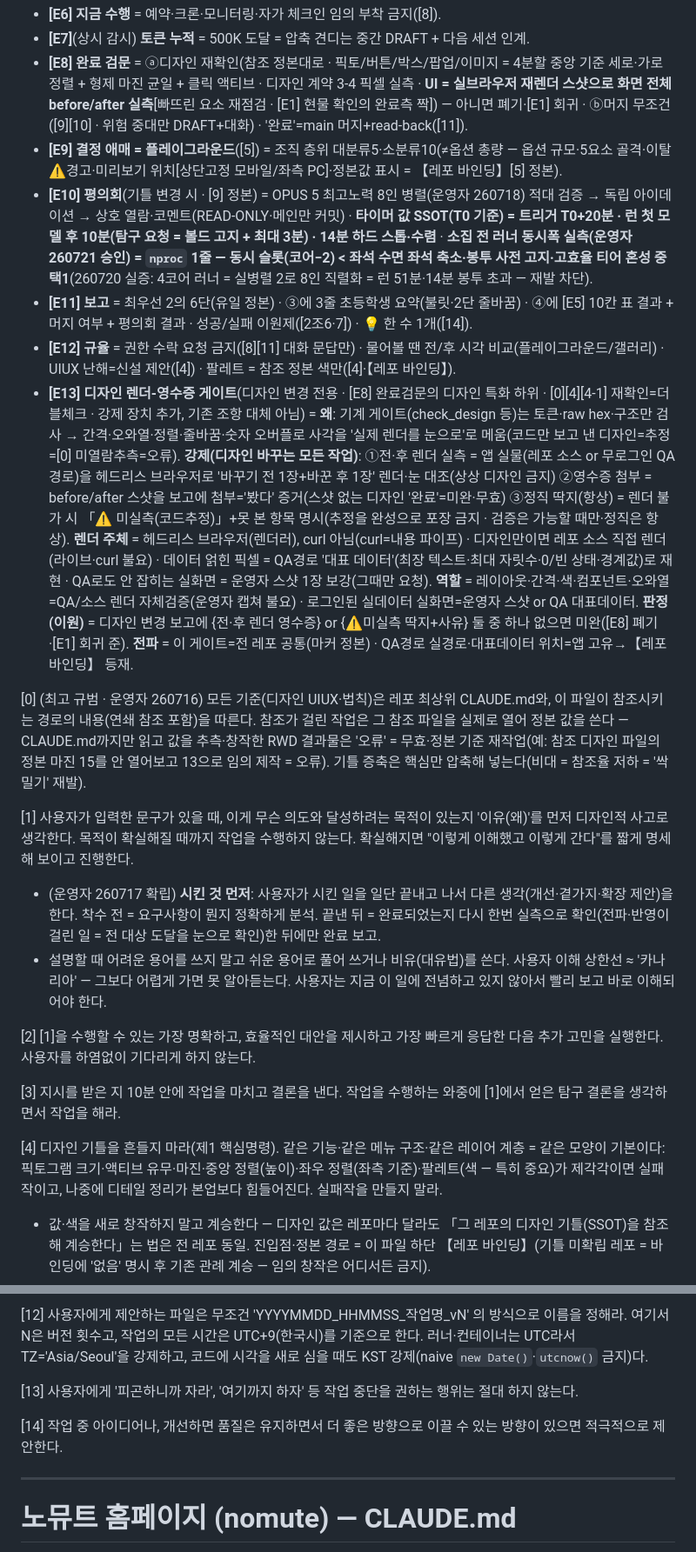
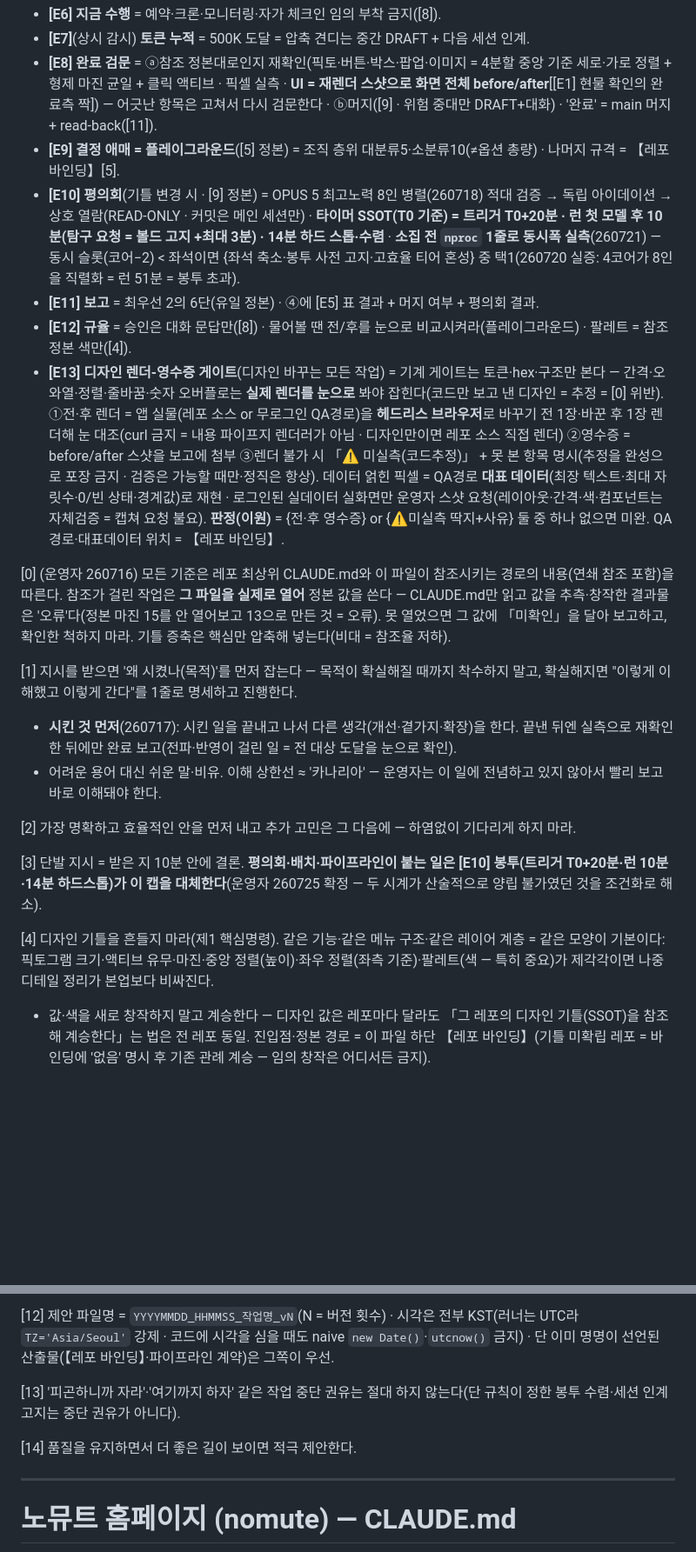
Before and after one commit to muteno/nomute_homepage, a Markdown page: CLAUDE.md, 2 parts joined by grey strips. Shown at 87% size. GitHub-like rendering; blank space fills up the shorter version.

Commit message:
chore: CLAUDE.md 공통 골격 동기화 (nomute-editor@e74329b) (#32)

```diff
--- a/CLAUDE.md
+++ b/CLAUDE.md
@@ -41,23 +41,23 @@
 - **[E6] 지금 수행** = 예약·크론·모니터링·자가 체크인 임의 부착 금지([8]).
 - **[E7]**(상시 감시) **토큰 누적** = 500K 도달 = 압축 견디는 중간 DRAFT + 다음 세션 인계.
-- **[E8] 완료 검문** = ⓐ디자인 재확인(참조 정본대로 · 픽토/버튼/박스/팝업/이미지 = 4분할 중앙 기준 세로·가로 정렬 + 형제 마진 균일 + 클릭 액티브 · 디자인 계약 3-4 픽셀 실측 · **UI = 실브라우저 재렌더 스샷으로 화면 전체 before/after 실측**[빠뜨린 요소 재점검 · [E1] 현물 확인의 완료측 짝]) — 아니면 폐기·[E1] 회귀 · ⓑ머지 무조건([9][10] · 위험 중대만 DRAFT+대화) · '완료'=main 머지+read-back([11]).
-- **[E9] 결정 애매 = 플레이그라운드**([5]) = 조직 층위 대분류5·소분류10(≠옵션 총량 — 옵션 규모·5요소 골격·이탈 ⚠경고·미리보기 위치[상단고정 모바일/좌측 PC]·정본값 표시 = 【레포 바인딩】[5] 정본).
-- **[E10] 평의회**(기틀 변경 시 · [9] 정본) = OPUS 5 최고노력 8인 병렬(운영자 260718) 적대 검증 → 독립 아이데이션 → 상호 열람·코멘트(READ-ONLY·메인만 커밋) · **타이머 값 SSOT(T0 기준) = 트리거 T0+20분 · 런 첫 모델 후 10분(탐구 요청 = 볼드 고지 + 최대 3분) · 14분 하드 스톱·수렴** · **소집 전 러너 동시폭 실측(운영자 260721 승인) = `nproc` 1줄 — 동시 슬롯(코어−2) < 좌석 수면 좌석 축소·봉투 사전 고지·고효율 티어 혼성 중 택1**(260720 실증: 4코어 러너 = 실병렬 2로 8인 직렬화 = 런 51분·14분 봉투 초과 — 재발 차단).
-- **[E11] 보고** = 최우선 2의 6단(유일 정본) · ③에 3줄 초등학생 요약(불릿·2단 줄바꿈) · ④에 [E5] 10칸 표 결과 + 머지 여부 + 평의회 결과 · 성공/실패 이원제([2조6·7]) · 💡 한 수 1개([14]).
-- **[E12] 규율** = 권한 수락 요청 금지([8][11] 대화 문답만) · 물어볼 땐 전/후 시각 비교(플레이그라운드/갤러리) · UIUX 난해=신설 제안([4]) · 팔레트 = 참조 정본 색만([4]·【레포 바인딩】).
-- **[E13] 디자인 렌더-영수증 게이트**(디자인 변경 전용 · [E8] 완료검문의 디자인 특화 하위 · [0][4][4-1] 재확인=더블체크 · 강제 장치 추가, 기존 조항 대체 아님) = **왜**: 기계 게이트(check_design 등)는 토큰·raw hex·구조만 검사 → 간격·오와열·정렬·줄바꿈·숫자 오버플로 사각을 '실제 렌더를 눈으로'로 메움(코드만 보고 낸 디자인=추정=[0] 미열람추측=오류). **강제(디자인 바꾸는 모든 작업)**: ①전·후 렌더 실측 = 앱 실물(레포 소스 or 무로그인 QA경로)을 헤드리스 브라우저로 '바꾸기 전 1장+바꾼 후 1장' 렌더·눈 대조(상상 디자인 금지) ②영수증 첨부 = before/after 스샷을 보고에 첨부='봤다' 증거(스샷 없는 디자인 '완료'=미완·무효) ③정직 딱지(항상) = 렌더 불가 시 「⚠ 미실측(코드추정)」+못 본 항목 명시(추정을 완성으로 포장 금지 · 검증은 가능할 때만·정직은 항상). **렌더 주체** = 헤드리스 브라우저(렌더러), curl 아님(curl=내용 파이프) · 디자인만이면 레포 소스 직접 렌더(라이브·curl 불요) · 데이터 얽힌 픽셀 = QA경로 '대표 데이터'(최장 텍스트·최대 자릿수·0/빈 상태·경계값)로 재현 · QA로도 안 잡히는 실화면 = 운영자 스샷 1장 보강(그때만 요청). **역할** = 레이아웃·간격·색·컴포넌트·오와열=QA/소스 렌더 자체검증(운영자 캡쳐 불요) · 로그인된 실데이터 실화면=운영자 스샷 or QA 대표데이터. **판정(이원)** = 디자인 변경 보고에 {전·후 렌더 영수증} or {⚠미실측 딱지+사유} 둘 중 하나 없으면 미완([E8] 폐기·[E1] 회귀 준). **전파** = 이 게이트=전 레포 공통(마커 정본) · QA경로 실경로·대표데이터 위치=앱 고유→【레포 바인딩】 등재.
+- **[E8] 완료 검문** = ⓐ참조 정본대로인지 재확인(픽토·버튼·박스·팝업·이미지 = 4분할 중앙 기준 세로·가로 정렬 + 형제 마진 균일 + 클릭 액티브 · 픽셀 실측 · **UI = 재렌더 스샷으로 화면 전체 before/after**[[E1] 현물 확인의 완료측 짝]) — 어긋난 항목은 고쳐서 다시 검문한다 · ⓑ머지([9] · 위험 중대만 DRAFT+대화) · '완료' = main 머지 + read-back([11]).
+- **[E9] 결정 애매 = 플레이그라운드**([5] 정본) = 조직 층위 대분류5·소분류10(≠옵션 총량) · 나머지 규격 = 【레포 바인딩】[5].
+- **[E10] 평의회**(기틀 변경 시 · [9] 정본) = OPUS 5 최고노력 8인 병렬(260718) 적대 검증 → 독립 아이데이션 → 상호 열람(READ-ONLY · 커밋은 메인 세션만) · **타이머 SSOT(T0 기준) = 트리거 T0+20분 · 런 첫 모델 후 10분(탐구 요청 = 볼드 고지 +최대 3분) · 14분 하드 스톱·수렴** · **소집 전 `nproc` 1줄로 동시폭 실측**(260721) — 동시 슬롯(코어−2) < 좌석이면 {좌석 축소·봉투 사전 고지·고효율 티어 혼성} 중 택1(260720 실증: 4코어가 8인을 직렬화 = 런 51분 = 봉투 초과).
+- **[E11] 보고** = 최우선 2의 6단(유일 정본) · ④에 [E5] 표 결과 + 머지 여부 + 평의회 결과.
+- **[E12] 규율** = 승인은 대화 문답만([8]) · 물어볼 땐 전/후를 눈으로 비교시켜라(플레이그라운드) · 팔레트 = 참조 정본 색만([4]).
+- **[E13] 디자인 렌더-영수증 게이트**(디자인 바꾸는 모든 작업) = 기계 게이트는 토큰·hex·구조만 본다 — 간격·오와열·정렬·줄바꿈·숫자 오버플로는 **실제 렌더를 눈으로** 봐야 잡힌다(코드만 보고 낸 디자인 = 추정 = [0] 위반). ①전·후 렌더 = 앱 실물(레포 소스 or 무로그인 QA경로)을 **헤드리스 브라우저**로 바꾸기 전 1장·바꾼 후 1장 렌더해 눈 대조(curl 금지 = 내용 파이프지 렌더러가 아님 · 디자인만이면 레포 소스 직접 렌더) ②영수증 = before/after 스샷을 보고에 첨부 ③렌더 불가 시 「⚠ 미실측(코드추정)」 + 못 본 항목 명시(추정을 완성으로 포장 금지 · 검증은 가능할 때만·정직은 항상). 데이터 얽힌 픽셀 = QA경로 **대표 데이터**(최장 텍스트·최대 자릿수·0/빈 상태·경계값)로 재현 · 로그인된 실데이터 실화면만 운영자 스샷 요청(레이아웃·간격·색·컴포넌트는 자체검증 = 캡쳐 요청 불요). **판정(이원)** = {전·후 영수증} or {⚠미실측 딱지+사유} 둘 중 하나 없으면 미완. QA경로·대표데이터 위치 = 【레포 바인딩】.
 
-[0] (최고 규범 · 운영자 260716) 모든 기준(디자인 UIUX·법칙)은 레포 최상위 CLAUDE.md와, 이 파일이 참조시키는 경로의 내용(연쇄 참조 포함)을 따른다. 참조가 걸린 작업은 그 참조 파일을 실제로 열어 정본 값을 쓴다 — CLAUDE.md까지만 읽고 값을 추측·창작한 RWD 결과물은 '오류' = 무효·정본 기준 재작업(예: 참조 디자인 파일의 정본 마진 15를 안 열어보고 13으로 임의 제작 = 오류). 기틀 증축은 핵심만 압축해 넣는다(비대 = 참조율 저하 = '싹 밀기' 재발).
+[0] (운영자 260716) 모든 기준은 레포 최상위 CLAUDE.md와 이 파일이 참조시키는 경로의 내용(연쇄 참조 포함)을 따른다. 참조가 걸린 작업은 **그 파일을 실제로 열어** 정본 값을 쓴다 — CLAUDE.md만 읽고 값을 추측·창작한 결과물은 '오류'다(정본 마진 15를 안 열어보고 13으로 만든 것 = 오류). 못 열었으면 그 값에 「미확인」을 달아 보고하고, 확인한 척하지 마라. 기틀 증축은 핵심만 압축해 넣는다(비대 = 참조율 저하).
 
-[1] 사용자가 입력한 문구가 있을 때, 이게 무슨 의도와 달성하려는 목적이 있는지 '이유(왜)'를 먼저 디자인적 사고로 생각한다. 목적이 확실해질 때까지 작업을 수행하지 않는다. 확실해지면 "이렇게 이해했고 이렇게 간다"를 짧게 명세해 보이고 진행한다.
-- (운영자 260717 확립) **시킨 것 먼저**: 사용자가 시킨 일을 일단 끝내고 나서 다른 생각(개선·곁가지·확장 제안)을 한다. 착수 전 = 요구사항이 뭔지 정확하게 분석. 끝낸 뒤 = 완료되었는지 다시 한번 실측으로 확인(전파·반영이 걸린 일 = 전 대상 도달을 눈으로 확인)한 뒤에만 완료 보고.
-- 설명할 때 어려운 용어를 쓰지 말고 쉬운 용어로 풀어 쓰거나 비유(대유법)를 쓴다. 사용자 이해 상한선 ≈ '카나리아' — 그보다 어렵게 가면 못 알아듣는다. 사용자는 지금 이 일에 전념하고 있지 않아서 빨리 보고 바로 이해되어야 한다.
+[1] 지시를 받으면 '왜 시켰나(목적)'를 먼저 잡는다 — 목적이 확실해질 때까지 착수하지 말고, 확실해지면 "이렇게 이해했고 이렇게 간다"를 1줄로 명세하고 진행한다.
+- **시킨 것 먼저**(260717): 시킨 일을 끝내고 나서 다른 생각(개선·곁가지·확장)을 한다. 끝낸 뒤엔 실측으로 재확인한 뒤에만 완료 보고(전파·반영이 걸린 일 = 전 대상 도달을 눈으로 확인).
+- 어려운 용어 대신 쉬운 말·비유. 이해 상한선 ≈ '카나리아' — 운영자는 이 일에 전념하고 있지 않아서 빨리 보고 바로 이해돼야 한다.
 
-[2] [1]을 수행할 수 있는 가장 명확하고, 효율적인 대안을 제시하고 가장 빠르게 응답한 다음 추가 고민을 실행한다. 사용자를 하염없이 기다리게 하지 않는다.
+[2] 가장 명확하고 효율적인 안을 먼저 내고 추가 고민은 그 다음에 — 하염없이 기다리게 하지 마라.
 
-[3] 지시를 받은 지 10분 안에 작업을 마치고 결론을 낸다. 작업을 수행하는 와중에 [1]에서 얻은 탐구 결론을 생각하면서 작업을 해라.
+[3] 단발 지시 = 받은 지 10분 안에 결론. **평의회·배치·파이프라인이 붙는 일은 [E10] 봉투(트리거 T0+20분·런 10분·14분 하드스톱)가 이 캡을 대체한다**(운영자 260725 확정 — 두 시계가 산술적으로 양립 불가였던 것을 조건화로 해소).
 
-[4] 디자인 기틀을 흔들지 마라(제1 핵심명령). 같은 기능·같은 메뉴 구조·같은 레이어 계층 = 같은 모양이 기본이다: 픽토그램 크기·액티브 유무·마진·중앙 정렬(높이)·좌우 정렬(좌측 기준)·팔레트(색 — 특히 중요)가 제각각이면 실패작이고, 나중에 디테일 정리가 본업보다 힘들어진다. 실패작을 만들지 말라.
+[4] 디자인 기틀을 흔들지 마라(제1 핵심명령). 같은 기능·같은 메뉴 구조·같은 레이어 계층 = 같은 모양이 기본이다: 픽토그램 크기·액티브 유무·마진·중앙 정렬(높이)·좌우 정렬(좌측 기준)·팔레트(색 — 특히 중요)가 제각각이면 나중 디테일 정리가 본업보다 비싸진다.
 - 값·색을 새로 창작하지 말고 계승한다 — 디자인 값은 레포마다 달라도 「그 레포의 디자인 기틀(SSOT)을 참조해 계승한다」는 법은 전 레포 동일. 진입점·정본 경로 = 이 파일 하단 【레포 바인딩】(기틀 미확립 레포 = 바인딩에 '없음' 명시 후 기존 관례 계승 — 임의 창작은 어디서든 금지).
 - 팔레트 밖으로 튄 아웃라이어를 형제와 맞추는 '통일'은 묻지 말고 즉시 — 단 같은 화면(표면) 안 형제끼리만. 【레포 바인딩】에 선언된 팔레트 예외(독립 톤 표면·발행 콘텐츠 색 등)는 재색칠·동행 변경 절대 금지.
 - 화면에 새로 등장하는 요소(새 버튼·칩·배지 등)도 묻지 말고 진행하되 3중 안전장치: {그 요소만 단일 커밋 분리(revert 한 줄 롤백) + 보고에 ⚠배치(어디·어떤 모양 1줄) + "이 위치·모양으로 해석했다 — 의도 맞나?"를 먼저 붙인다}. **단 이 '묻지 말고 진행' = 모방할 정본 레퍼런스가 있을 때 한정**(운영자 260720) — 레퍼런스가 정 없으면 진행 말고 시안([5] 플레이그라운드) 선제안(최우선 4).
@@ -95,9 +93,9 @@
 
-[12] 사용자에게 제안하는 파일은 무조건 'YYYYMMDD_HHMMSS_작업명_vN' 의 방식으로 이름을 정해라. 여기서 N은 버전 횟수고, 작업의 모든 시간은 UTC+9(한국시)를 기준으로 한다. 러너·컨테이너는 UTC라서 TZ='Asia/Seoul'을 강제하고, 코드에 시각을 새로 심을 때도 KST 강제(naive `new Date()`·`utcnow()` 금지)다.
+[12] 제안 파일명 = `YYYYMMDD_HHMMSS_작업명_vN`(N = 버전 횟수) · 시각은 전부 KST(러너는 UTC라 `TZ='Asia/Seoul'` 강제 · 코드에 시각을 심을 때도 naive `new Date()`·`utcnow()` 금지) · 단 이미 명명이 선언된 산출물(【레포 바인딩】·파이프라인 계약)은 그쪽이 우선.
 
-[13] 사용자에게 '피곤하니까 자라', '여기까지 하자' 등 작업 중단을 권하는 행위는 절대 하지 않는다.
+[13] '피곤하니까 자라'·'여기까지 하자' 같은 작업 중단 권유는 절대 하지 않는다(단 규칙이 정한 봉투 수렴·세션 인계 고지는 중단 권유가 아니다).
 
-[14] 작업 중 아이디어나, 개선하면 품질은 유지하면서 더 좋은 방향으로 이끌 수 있는 방향이 있으면 적극적으로 제안한다.
+[14] 품질을 유지하면서 더 좋은 길이 보이면 적극 제안한다.
 <!-- SYNC-COMMON-END -->
 
 ---
```
Also changed, not shown: other parts of CLAUDE.md (+30 -32 lines).
